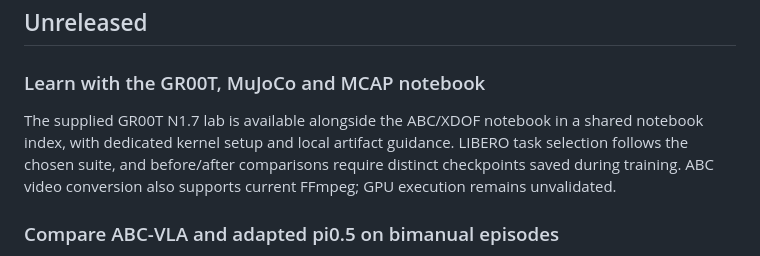
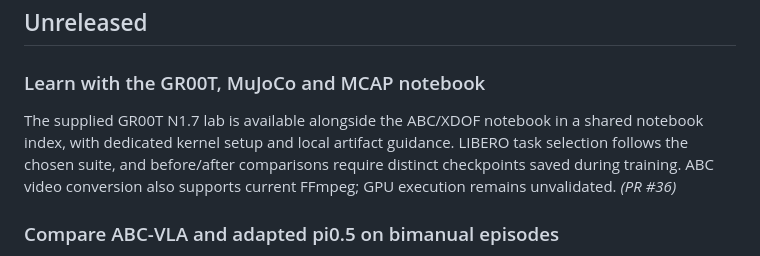
Before and after one commit to niksacdev/rove, a Markdown page: CHANGELOG.md, the part around the change. Rendered like a GitHub page.

Commit message:
Link notebook release notes to PR 36

```diff
--- a/CHANGELOG.md
+++ b/CHANGELOG.md
@@ -10,7 +10,7 @@ Format: each entry includes the date, a short title, and a description of what c
 
 ### Learn with the GR00T, MuJoCo and MCAP notebook
 
-The supplied GR00T N1.7 lab is available alongside the ABC/XDOF notebook in a shared notebook index, with dedicated kernel setup and local artifact guidance. LIBERO task selection follows the chosen suite, and before/after comparisons require distinct checkpoints saved during training. ABC video conversion also supports current FFmpeg; GPU execution remains unvalidated.
+The supplied GR00T N1.7 lab is available alongside the ABC/XDOF notebook in a shared notebook index, with dedicated kernel setup and local artifact guidance. LIBERO task selection follows the chosen suite, and before/after comparisons require distinct checkpoints saved during training. ABC video conversion also supports current FFmpeg; GPU execution remains unvalidated. *(PR #36)*
 
 ### Compare ABC-VLA and adapted pi0.5 on bimanual episodes
 
```
